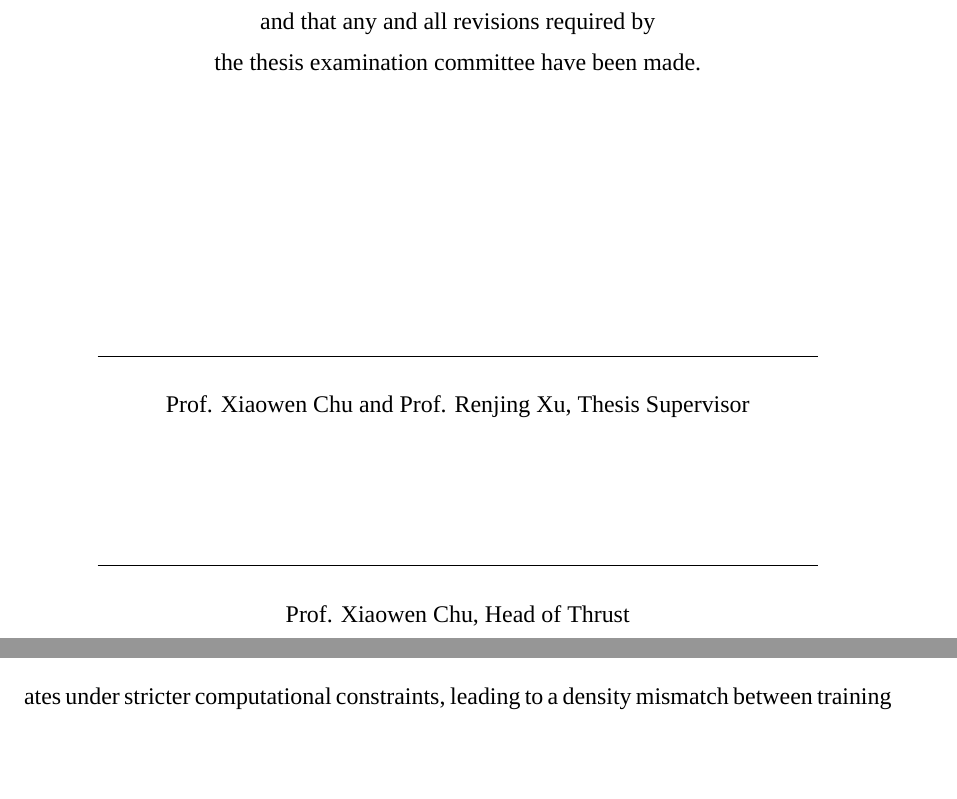
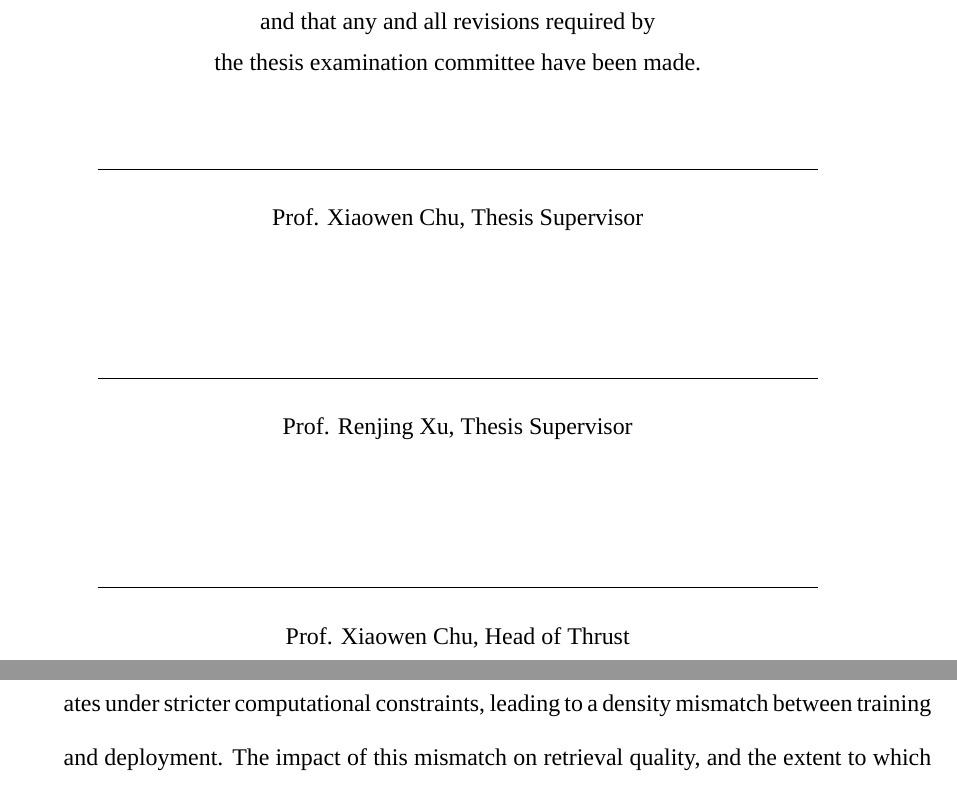
Before and after one commit to gzn00417/HKUSTGZ-Thesis, a LaTeX thesis (main.tex, which reads supplementary.tex): two parts of pages 3 and 26 of 117 before the commit and two parts of pages 3 and 28 of 122 after it, joined at a grey line, cut so that both start at the same text, the shorter picture padded with empty space. Compiled offline with XeLaTeX; a missing font is replaced by an installed copy or a similar font.

Commit message:
fix: use A4 paper size and split dual-advisor signature lines
- Add [a4paper] option to documentclass (cls textwidth/textheight are designed for A4)
- Use \coadvisor for Prof. Renjing Xu to generate separate signature lines
- Keep \PNumberAboveBottomMargin for correct page number display

```diff
--- a/main.tex
+++ b/main.tex
@@ -1,6 +1,6 @@
 % Main Thesis File - HKUST-GZ PhD Thesis
 % Template: ustthesis.cls
-\documentclass{ustthesis}
+\documentclass[a4paper]{ustthesis}
 
 % ============================================================
 % ESSENTIAL PACKAGES (required for compilation)
@@ -155,7 +155,8 @@
 \stage{\Thesis}
 \subject{Artificial Intelligence}
 \department{Thrust of Artificial Intelligence}
-\advisor{Prof. Xiaowen Chu and Prof. Renjing Xu}
+\advisor{Prof. Xiaowen Chu}
+\coadvisor{Prof. Renjing Xu}
 % \member{Prof. XXX, Committee Member}
 % \member{Prof. YYY, Committee Member}
 \depthead{Prof. Xiaowen Chu}
--- a/supplementary.tex
+++ b/supplementary.tex
@@ -155,7 +155,8 @@
 \stage{\Thesis}
 \subject{Artificial Intelligence}
 \department{Thrust of Artificial Intelligence}
-\advisor{Prof. Xiaowen Chu and Prof. Renjing Xu}
+\advisor{Prof. Xiaowen Chu}
+\coadvisor{Prof. Renjing Xu}
 % \member{Prof. XXX, Committee Member}
 % \member{Prof. YYY, Committee Member}
 \depthead{Prof. Xiaowen Chu}
```
Also changed, not shown: main.tex (9 more changed lines), supplementary.tex (2 more changed lines).
